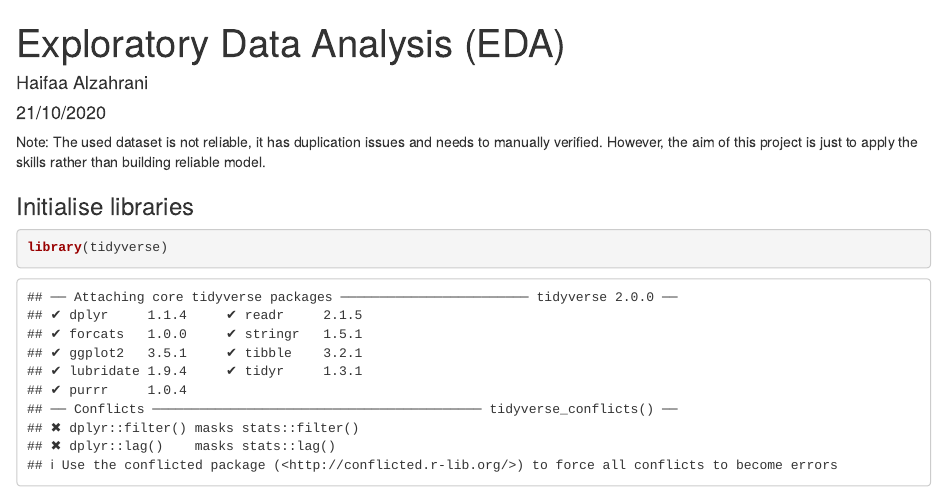
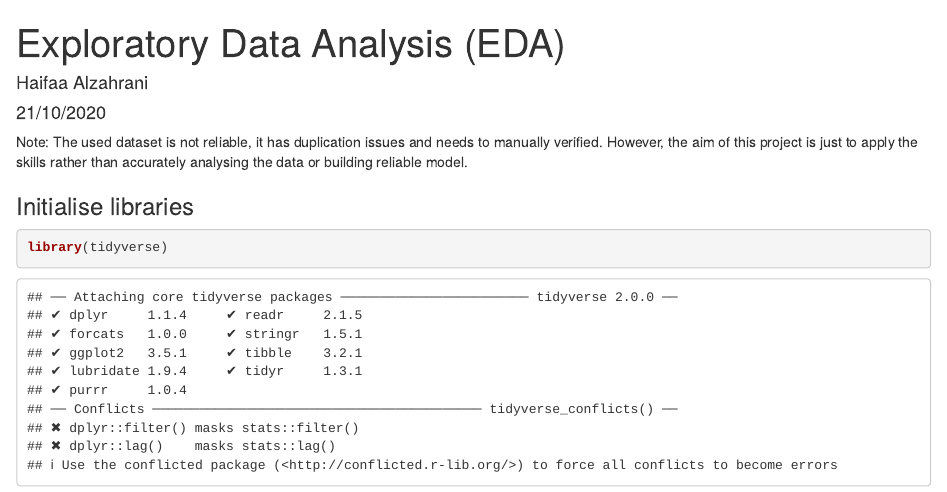
Before and after one commit to iHaifaa/DS_Research_GoodreadsBooks, an R Markdown document (R/2_EDA.Rmd): the page in a window 1100 px wide, from its top. Rendered offline with R 4.5, knitr and Pandoc, with nearby package versions; some code elsewhere in the file could not run offline.

Commit message:
midnight

````diff
--- a/R/2_EDA.Rmd
+++ b/R/2_EDA.Rmd
@@ -5,7 +5,7 @@ date: 21/10/2020
 author: Haifaa Alzahrani
 ---
 
-Note: The used dataset is not reliable, it has duplication issues and needs to manually verified. However, the aim of this project is just to apply the skills rather than building reliable model.
+Note: The used dataset is not reliable, it has duplication issues and needs to manually verified. However, the aim of this project is just to apply the skills rather than accurately analysing the data or building reliable model.
 
 ### Initialise libraries
 ```{r}
````
Also changed, not shown: 2 other files.
